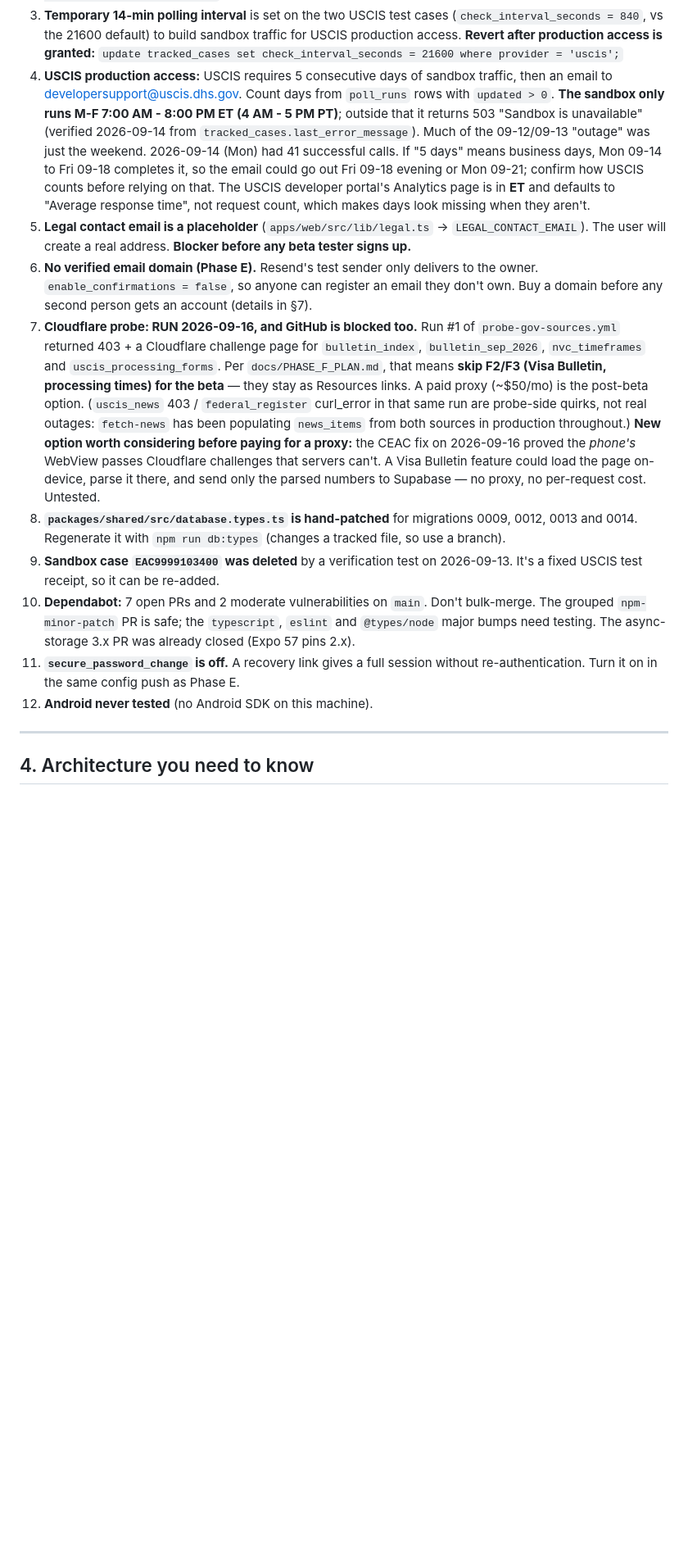
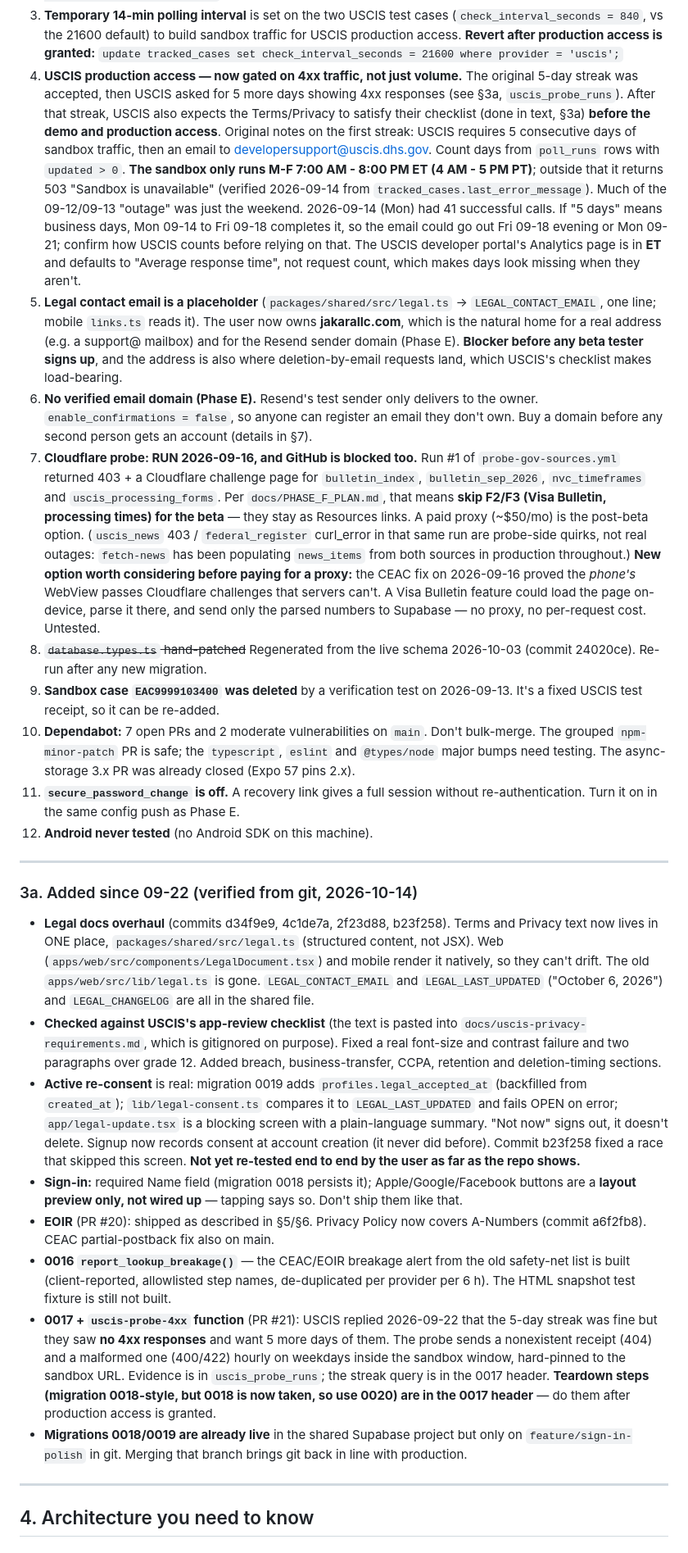
Before and after one commit to simply-case/simply-case, a Markdown page: docs/HANDOFF.md, the part around one of its changes. Shown at 82% size. Drawn GitHub-style; blank space fills up the shorter version.

Commit message:
Refresh the handoff and add the website handoff doc
Co-Authored-By: Claude Sonnet 5.5 <noreply@anthropic.com>

```diff
--- a/docs/HANDOFF.md
+++ b/docs/HANDOFF.md
@@ -151,7 +172,13 @@ install native packages with `npx expo install`.
    sandbox traffic for USCIS production access. **Revert after production
    access is granted:**
    `update tracked_cases set check_interval_seconds = 21600 where provider = 'uscis';`
-4. **USCIS production access:** USCIS requires 5 consecutive days of
+4. **USCIS production access — now gated on 4xx traffic, not just
+   volume.** The original 5-day streak was accepted, then USCIS asked for
+   5 more days showing 4xx responses (see §3a, `uscis_probe_runs`). After
+   that streak, USCIS also expects the Terms/Privacy to satisfy their
+   checklist (done in text, §3a) **before the demo and production
+   access**. Original notes on the first streak:
+   USCIS requires 5 consecutive days of
    sandbox traffic, then an email to developersupport@uscis.dhs.gov. Count
    days from `poll_runs` rows with `updated > 0`. **The sandbox only runs
    M-F 7:00 AM - 8:00 PM ET (4 AM - 5 PM PT)**; outside that it returns
@@ -164,8 +191,12 @@ install native packages with `npx expo install`.
    Analytics page is in **ET** and defaults to "Average response time",
    not request count, which makes days look missing when they aren't.
 5. **Legal contact email is a placeholder**
-   (`apps/web/src/lib/legal.ts` → `LEGAL_CONTACT_EMAIL`). The user will
-   create a real address. **Blocker before any beta tester signs up.**
+   (`packages/shared/src/legal.ts` → `LEGAL_CONTACT_EMAIL`, one line;
+   mobile `links.ts` reads it). The user now owns **jakarallc.com**, which
+   is the natural home for a real address (e.g. a support@ mailbox) and
+   for the Resend sender domain (Phase E). **Blocker before any beta
+   tester signs up**, and the address is also where deletion-by-email
+   requests land, which USCIS's checklist makes load-bearing.
 6. **No verified email domain (Phase E).** Resend's test sender only
    delivers to the owner. `enable_confirmations = false`, so anyone can
    register an email they don't own. Buy a domain before any second person
@@ -184,9 +215,8 @@ install native packages with `npx expo install`.
    challenges that servers can't. A Visa Bulletin feature could load the
    page on-device, parse it there, and send only the parsed numbers to
    Supabase — no proxy, no per-request cost. Untested.
-8. **`packages/shared/src/database.types.ts` is hand-patched** for
-   migrations 0009, 0012, 0013 and 0014. Regenerate it with
-   `npm run db:types` (changes a tracked file, so use a branch).
+8. ~~`database.types.ts` hand-patched~~ Regenerated from the live schema
+   2026-10-03 (commit 24020ce). Re-run after any new migration.
 9. **Sandbox case `EAC9999103400` was deleted** by a verification test on
    2026-09-13. It's a fixed USCIS test receipt, so it can be re-added.
 10. **Dependabot:** 7 open PRs and 2 moderate vulnerabilities on `main`.
@@ -197,6 +227,50 @@ install native packages with `npx expo install`.
     session without re-authentication. Turn it on in the same config push
     as Phase E.
 12. **Android never tested** (no Android SDK on this machine).
+
+---
+
+### 3a. Added since 09-22 (verified from git, 2026-10-14)
+- **Legal docs overhaul** (commits d34f9e9, 4c1de7a, 2f23d88, b23f258).
+  Terms and Privacy text now lives in ONE place,
+  `packages/shared/src/legal.ts` (structured content, not JSX). Web
+  (`apps/web/src/components/LegalDocument.tsx`) and mobile render it
+  natively, so they can't drift. The old `apps/web/src/lib/legal.ts` is
+  gone. `LEGAL_CONTACT_EMAIL` and `LEGAL_LAST_UPDATED` ("October 6, 2026")
+  and `LEGAL_CHANGELOG` are all in the shared file.
+- **Checked against USCIS's app-review checklist** (the text is pasted
+  into `docs/uscis-privacy-requirements.md`, which is gitignored on
+  purpose). Fixed a real font-size and contrast failure and two paragraphs
+  over grade 12. Added breach, business-transfer, CCPA, retention and
+  deletion-timing sections.
+- **Active re-consent** is real: migration 0019 adds
+  `profiles.legal_accepted_at` (backfilled from `created_at`);
+  `lib/legal-consent.ts` compares it to `LEGAL_LAST_UPDATED` and fails
+  OPEN on error; `app/legal-update.tsx` is a blocking screen with a
+  plain-language summary. "Not now" signs out, it doesn't delete. Signup
+  now records consent at account creation (it never did before).
+  Commit b23f258 fixed a race that skipped this screen. **Not yet
+  re-tested end to end by the user as far as the repo shows.**
+- **Sign-in:** required Name field (migration 0018 persists it);
+  Apple/Google/Facebook buttons are a **layout preview only, not wired
+  up** — tapping says so. Don't ship them like that.
+- **EOIR** (PR #20): shipped as described in §5/§6. Privacy Policy now
+  covers A-Numbers (commit a6f2fb8). CEAC partial-postback fix also on main.
+- **0016 `report_lookup_breakage()`** — the CEAC/EOIR breakage alert from
+  the old safety-net list is built (client-reported, allowlisted step
+  names, de-duplicated per provider per 6 h). The HTML snapshot test
+  fixture is still not built.
+- **0017 + `uscis-probe-4xx` function** (PR #21): USCIS replied 2026-09-22
+  that the 5-day streak was fine but they saw **no 4xx responses** and
+  want 5 more days of them. The probe sends a nonexistent receipt (404)
+  and a malformed one (400/422) hourly on weekdays inside the sandbox
+  window, hard-pinned to the sandbox URL. Evidence is in
+  `uscis_probe_runs`; the streak query is in the 0017 header. **Teardown
+  steps (migration 0018-style, but 0018 is now taken, so use 0020) are in
+  the 0017 header** — do them after production access is granted.
+- **Migrations 0018/0019 are already live** in the shared Supabase
+  project but only on `feature/sign-in-polish` in git. Merging that
+  branch brings git back in line with production.
 
 ---
 
```
Also changed, not shown: other parts of docs/HANDOFF.md (+36 -8 lines), docs/WEBSITE_HANDOFF.md (added, +410 -0 lines).
